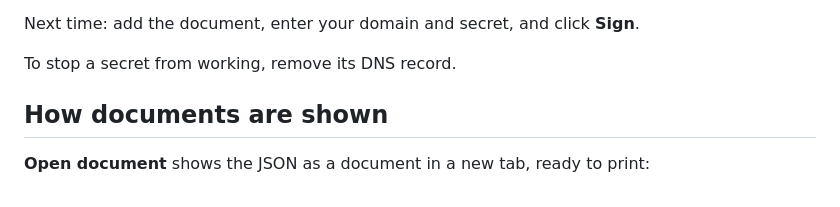
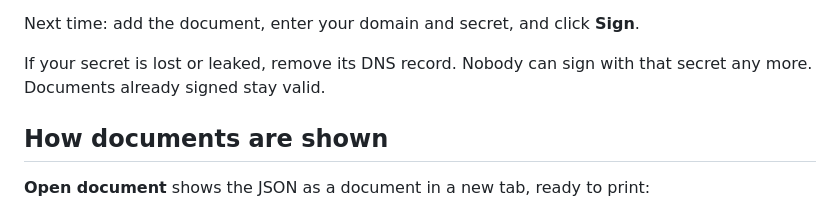
Before and after one commit to fkaita/json-doc, a Markdown page: README.md, the part around the change. GitHub-like rendering.

Commit message:
Say what removing a secret's DNS record does
Co-Authored-By: Claude Opus 5.5 <noreply@anthropic.com>

```diff
--- a/README.md
+++ b/README.md
@@ -23,7 +23,7 @@ First time:
 
 Next time: add the document, enter your domain and secret, and click **Sign**.
 
-To stop a secret from working, remove its DNS record.
+If your secret is lost or leaked, remove its DNS record. Nobody can sign with that secret any more. Documents already signed stay valid.
 
 ## How documents are shown
 
```
